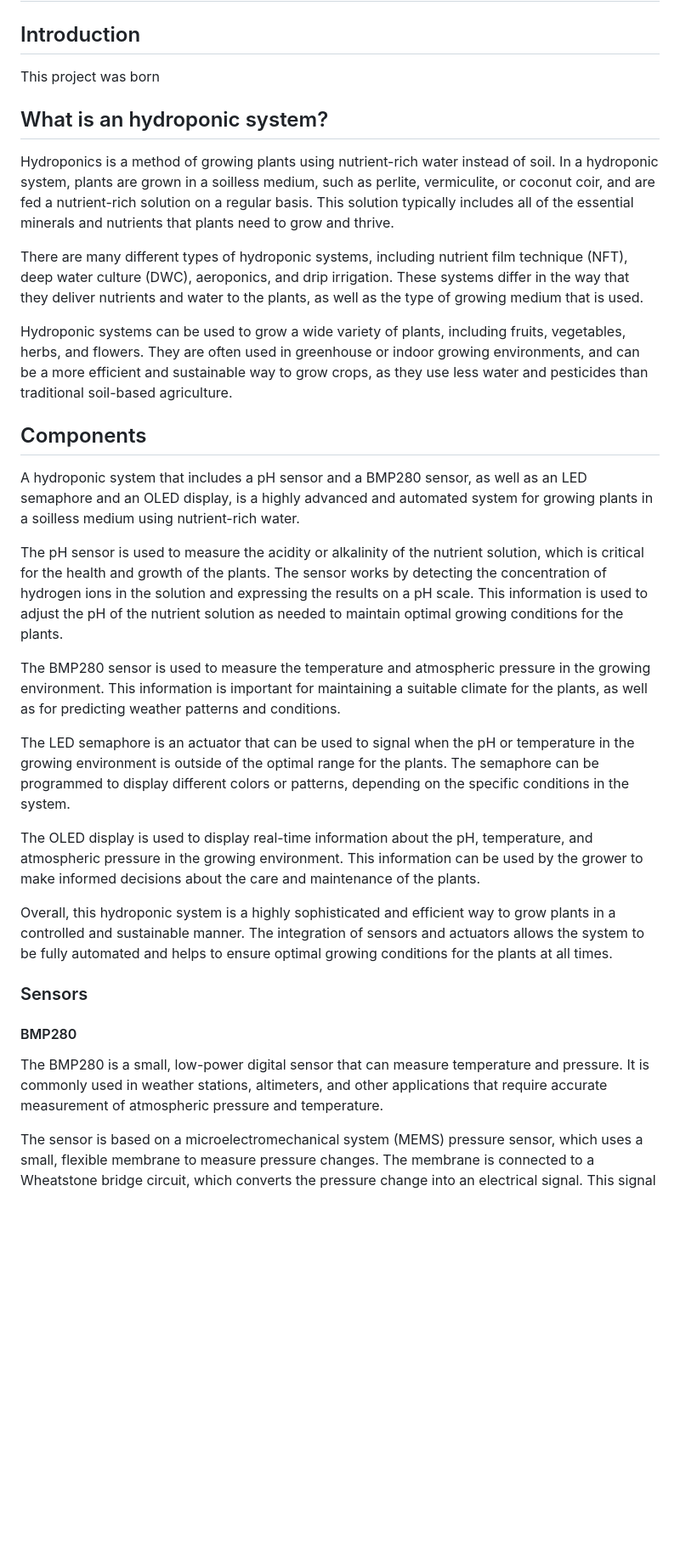
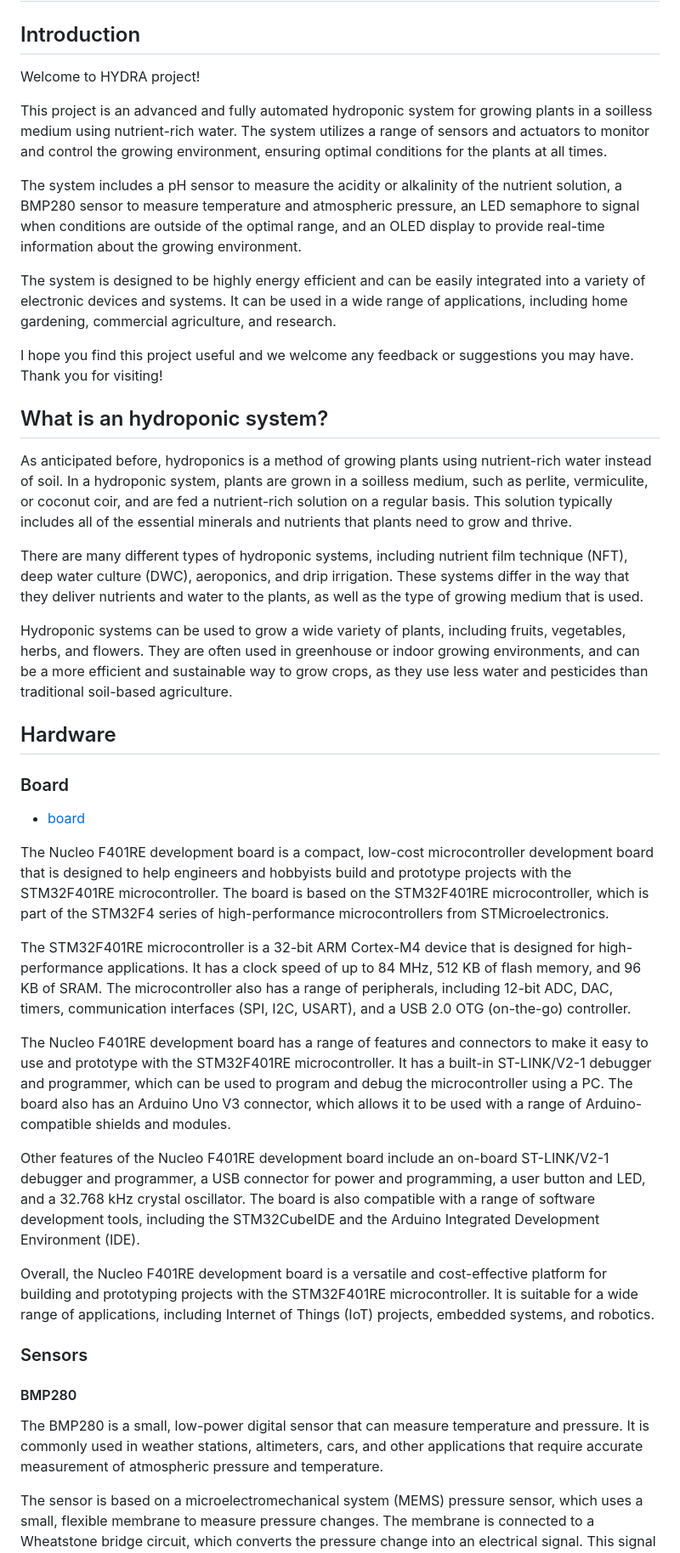
Before and after one commit to 0xcapp3/HYDRA, a Markdown page: README.md, the part around one of its changes. Shown at 85% size. GitHub-like rendering; blank space fills up the shorter version.

```diff
--- a/README.md
+++ b/README.md
@@ -1,33 +1,45 @@
 # HYDRA (HYDRoponic Autonoumus system)
 
 ## Introduction
-This project was born
+
+Welcome to HYDRA project!
+
+This project is an advanced and fully automated hydroponic system for growing plants in a soilless medium using nutrient-rich water. The system utilizes a range of sensors and actuators to monitor and control the growing environment, ensuring optimal conditions for the plants at all times.
+
+The system includes a pH sensor to measure the acidity or alkalinity of the nutrient solution, a BMP280 sensor to measure temperature and atmospheric pressure, an LED semaphore to signal when conditions are outside of the optimal range, and an OLED display to provide real-time information about the growing environment.
+
+The system is designed to be highly energy efficient and can be easily integrated into a variety of electronic devices and systems. It can be used in a wide range of applications, including home gardening, commercial agriculture, and research.
+
+I hope you find this project useful and we welcome any feedback or suggestions you may have. Thank you for visiting!
 
 ## What is an hydroponic system?
-Hydroponics is a method of growing plants using nutrient-rich water instead of soil. In a hydroponic system, plants are grown in a soilless medium, such as perlite, vermiculite, or coconut coir, and are fed a nutrient-rich solution on a regular basis. This solution typically includes all of the essential minerals and nutrients that plants need to grow and thrive.
+
+As anticipated before, hydroponics is a method of growing plants using nutrient-rich water instead of soil. In a hydroponic system, plants are grown in a soilless medium, such as perlite, vermiculite, or coconut coir, and are fed a nutrient-rich solution on a regular basis. This solution typically includes all of the essential minerals and nutrients that plants need to grow and thrive.
 
 There are many different types of hydroponic systems, including nutrient film technique (NFT), deep water culture (DWC), aeroponics, and drip irrigation. These systems differ in the way that they deliver nutrients and water to the plants, as well as the type of growing medium that is used.
 
 Hydroponic systems can be used to grow a wide variety of plants, including fruits, vegetables, herbs, and flowers. They are often used in greenhouse or indoor growing environments, and can be a more efficient and sustainable way to grow crops, as they use less water and pesticides than traditional soil-based agriculture.
 
-## Components
+## Hardware
 
-A hydroponic system that includes a pH sensor and a BMP280 sensor, as well as an LED semaphore and an OLED display, is a highly advanced and automated system for growing plants in a soilless medium using nutrient-rich water.
+### Board
 
-The pH sensor is used to measure the acidity or alkalinity of the nutrient solution, which is critical for the health and growth of the plants. The sensor works by detecting the concentration of hydrogen ions in the solution and expressing the results on a pH scale. This information is used to adjust the pH of the nutrient solution as needed to maintain optimal growing conditions for the plants.
+- [board](https://www.st.com/en/evaluation-tools/nucleo-f401re.html)
 
-The BMP280 sensor is used to measure the temperature and atmospheric pressure in the growing environment. This information is important for maintaining a suitable climate for the plants, as well as for predicting weather patterns and conditions.
+The Nucleo F401RE development board is a compact, low-cost microcontroller development board that is designed to help engineers and hobbyists build and prototype projects with the STM32F401RE microcontroller. The board is based on the STM32F401RE microcontroller, which is part of the STM32F4 series of high-performance microcontrollers from STMicroelectronics.
 
-The LED semaphore is an actuator that can be used to signal when the pH or temperature in the growing environment is outside of the optimal range for the plants. The semaphore can be programmed to display different colors or patterns, depending on the specific conditions in the system.
+The STM32F401RE microcontroller is a 32-bit ARM Cortex-M4 device that is designed for high-performance applications. It has a clock speed of up to 84 MHz, 512 KB of flash memory, and 96 KB of SRAM. The microcontroller also has a range of peripherals, including 12-bit ADC, DAC, timers, communication interfaces (SPI, I2C, USART), and a USB 2.0 OTG (on-the-go) controller.
 
-The OLED display is used to display real-time information about the pH, temperature, and atmospheric pressure in the growing environment. This information can be used by the grower to make informed decisions about the care and maintenance of the plants.
+The Nucleo F401RE development board has a range of features and connectors to make it easy to use and prototype with the STM32F401RE microcontroller. It has a built-in ST-LINK/V2-1 debugger and programmer, which can be used to program and debug the microcontroller using a PC. The board also has an Arduino Uno V3 connector, which allows it to be used with a range of Arduino-compatible shields and modules.
 
-Overall, this hydroponic system is a highly sophisticated and efficient way to grow plants in a controlled and sustainable manner. The integration of sensors and actuators allows the system to be fully automated and helps to ensure optimal growing conditions for the plants at all times.
+Other features of the Nucleo F401RE development board include an on-board ST-LINK/V2-1 debugger and programmer, a USB connector for power and programming, a user button and LED, and a 32.768 kHz crystal oscillator. The board is also compatible with a range of software development tools, including the STM32CubeIDE and the Arduino Integrated Development Environment (IDE).
+
+Overall, the Nucleo F401RE development board is a versatile and cost-effective platform for building and prototyping projects with the STM32F401RE microcontroller. It is suitable for a wide range of applications, including Internet of Things (IoT) projects, embedded systems, and robotics.
 
 ### Sensors
 #### BMP280
 
-The BMP280 is a small, low-power digital sensor that can measure temperature and pressure. It is commonly used in weather stations, altimeters, and other applications that require accurate measurement of atmospheric pressure and temperature.
+The BMP280 is a small, low-power digital sensor that can measure temperature and pressure. It is commonly used in weather stations, altimeters, cars, and other applications that require accurate measurement of atmospheric pressure and temperature.
 
 The sensor is based on a microelectromechanical system (MEMS) pressure sensor, which uses a small, flexible membrane to measure pressure changes. The membrane is connected to a Wheatstone bridge circuit, which converts the pressure change into an electrical signal. This signal is then processed by the sensor's onboard microcontroller to provide a temperature and pressure reading.
 
```
Also changed, not shown: other parts of README.md (+17 -9 lines).
